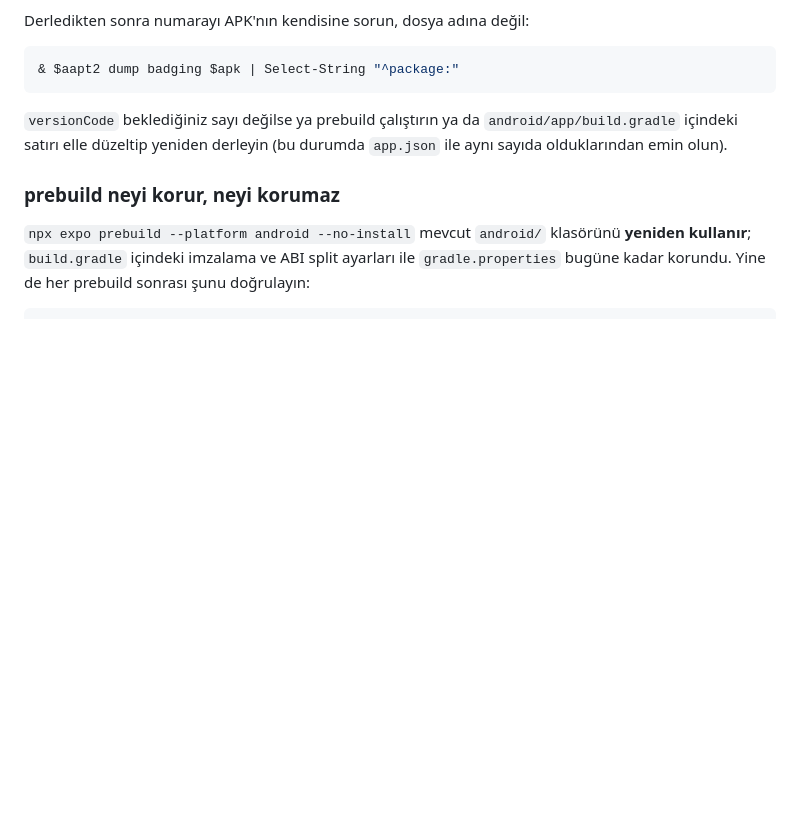
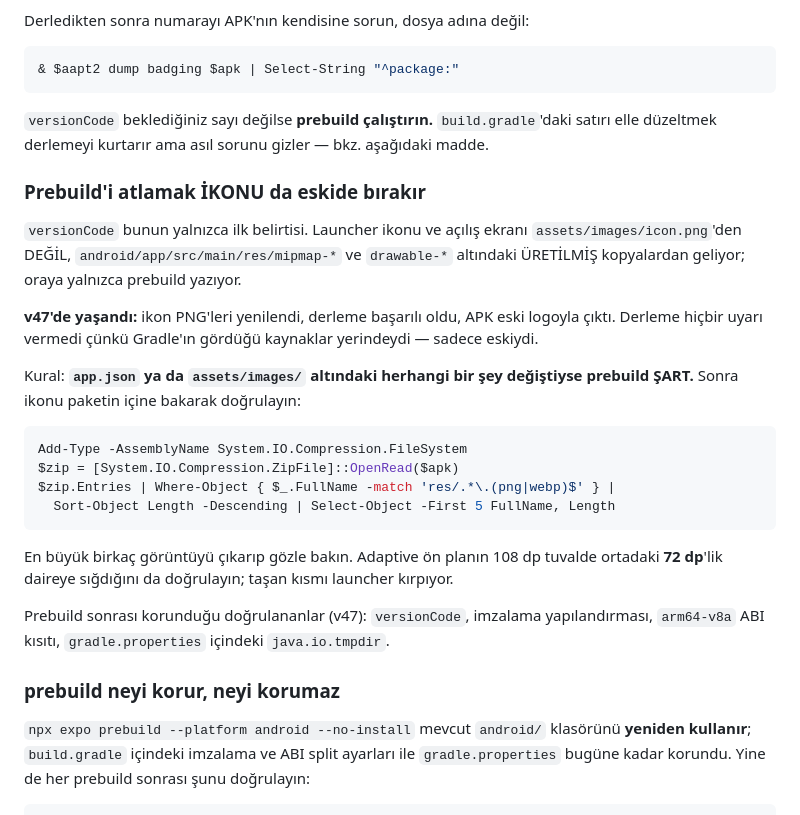
Before and after one commit to kdagdas/odahesap, a Markdown page: DEVAM.md, the part around the change. Rendered like a GitHub page; blank space fills up the shorter version.

Commit message:
Prebuild atlanirsa ikon da eskide kalir -- belgelendi
versionCode 46te kalmasi bunun ilk belirtisiymis. Launcher ikonu ve acilis
ekrani assets/images/icon.pngden degil, prebuildin urettigi mipmap-* ve
drawable-* kopyalarindan geliyor. v47 once eski logoyla cikti ve derleme
hicbir uyari vermedi: Gradlein gordugu kaynaklar yerindeydi, sadece eskiydi.

Kural yazildi: app.json ya da assets/images altinda bir sey degistiyse
prebuild sart, sonra ikonu PAKETIN ICINE bakarak dogrula. Adaptive on planin
72 dplik gorunur daireye sigmasi da kontrol listesine eklendi.

Co-Authored-By: Claude Opus 5 <noreply@anthropic.com>

````diff
--- a/DEVAM.md
+++ b/DEVAM.md
@@ -159,9 +159,38 @@ Derledikten sonra numarayı APK'nın kendisine sorun, dosya adına değil:
 & $aapt2 dump badging $apk | Select-String "^package:"
 ```
 
-`versionCode` beklediğiniz sayı değilse ya prebuild çalıştırın ya da
-`android/app/build.gradle` içindeki satırı elle düzeltip yeniden derleyin
-(bu durumda `app.json` ile aynı sayıda olduklarından emin olun).
+`versionCode` beklediğiniz sayı değilse **prebuild çalıştırın.**
+`build.gradle`'daki satırı elle düzeltmek derlemeyi kurtarır ama asıl sorunu
+gizler — bkz. aşağıdaki madde.
+
+### Prebuild'i atlamak İKONU da eskide bırakır
+
+`versionCode` bunun yalnızca ilk belirtisi. Launcher ikonu ve açılış ekranı
+`assets/images/icon.png`'den DEĞİL, `android/app/src/main/res/mipmap-*` ve
+`drawable-*` altındaki ÜRETİLMİŞ kopyalardan geliyor; oraya yalnızca prebuild
+yazıyor.
+
+**v47'de yaşandı:** ikon PNG'leri yenilendi, derleme başarılı oldu, APK eski
+logoyla çıktı. Derleme hiçbir uyarı vermedi çünkü Gradle'ın gördüğü kaynaklar
+yerindeydi — sadece eskiydi.
+
+Kural: **`app.json` ya da `assets/images/` altındaki herhangi bir şey
+değiştiyse prebuild ŞART.** Sonra ikonu paketin içine bakarak doğrulayın:
+
+```powershell
+Add-Type -AssemblyName System.IO.Compression.FileSystem
+$zip = [System.IO.Compression.ZipFile]::OpenRead($apk)
+$zip.Entries | Where-Object { $_.FullName -match 'res/.*\.(png|webp)$' } |
+  Sort-Object Length -Descending | Select-Object -First 5 FullName, Length
+```
+
+En büyük birkaç görüntüyü çıkarıp gözle bakın. Adaptive ön planın 108 dp
+tuvalde ortadaki **72 dp**'lik daireye sığdığını da doğrulayın; taşan kısmı
+launcher kırpıyor.
+
+Prebuild sonrası korunduğu doğrulananlar (v47): `versionCode`, imzalama
+yapılandırması, `arm64-v8a` ABI kısıtı, `gradle.properties` içindeki
+`java.io.tmpdir`.
 
 ### prebuild neyi korur, neyi korumaz
 
````
